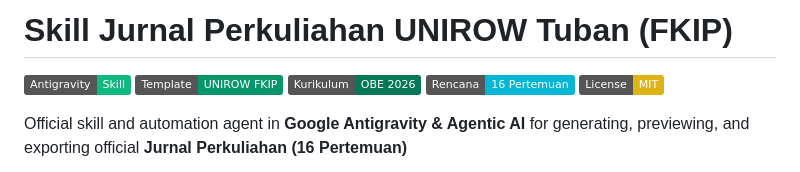
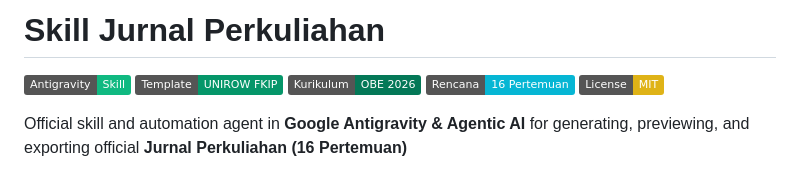
Before and after one commit to mariofahmi/skilljurnalperkuliahan, a Markdown page: README.md, the part around the change. Drawn GitHub-style; badges without logos.

```diff
--- a/README.md
+++ b/README.md
@@ -1,4 +1,4 @@
-# Skill Jurnal Perkuliahan UNIROW Tuban (FKIP)
+# Skill Jurnal Perkuliahan
 
 [![Antigravity Skill](https://img.shields.io/badge/Antigravity-Skill-10b981.svg)](https://github.com/mariofahmi/skilljurnalperkuliahan)
 [![Template](https://img.shields.io/badge/Template-UNIROW%20FKIP-059669.svg)](https://unirow.ac.id)
```
